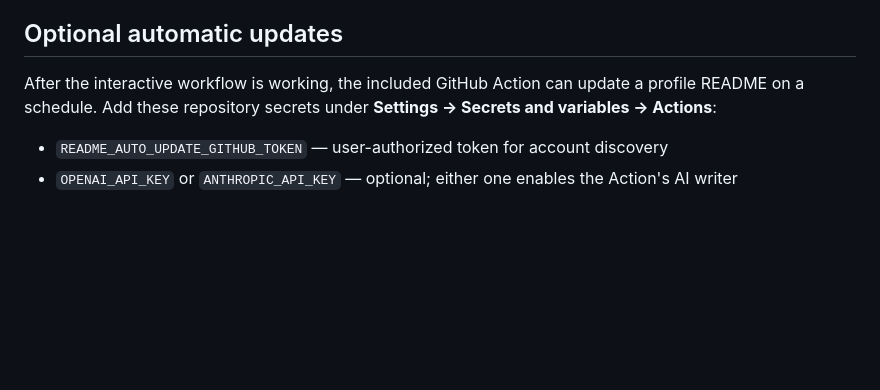
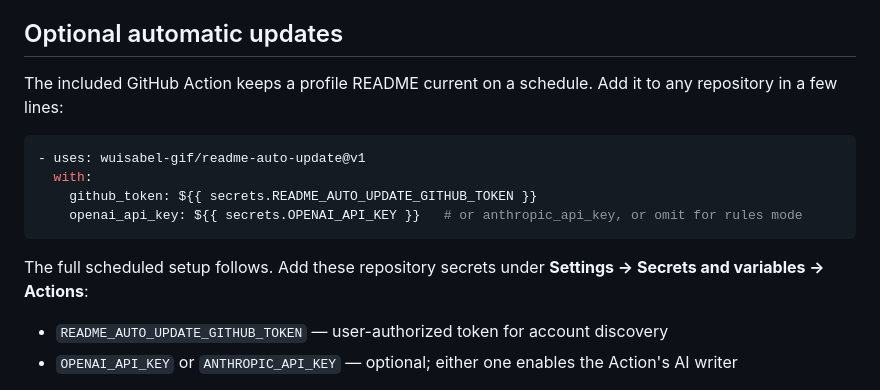
Before and after one commit to wuisabel-gif/readme-auto-update, a Markdown page: README.md, the part around one of its changes. Drawn GitHub-style; blank space fills up the shorter version.

Commit message:
docs: add badges and a Marketplace-friendly Action quick-start

````diff
--- a/README.md
+++ b/README.md
@@ -181,8 +186,18 @@ identity remains hidden unless `show_private_names` is explicitly enabled.
 
 ## Optional automatic updates
 
-After the interactive workflow is working, the included GitHub Action can update a profile README
-on a schedule. Add these repository secrets under **Settings → Secrets and variables → Actions**:
+The included GitHub Action keeps a profile README current on a schedule. Add it to any repository
+in a few lines:
+
+```yaml
+- uses: wuisabel-gif/readme-auto-update@v1
+  with:
+    github_token: ${{ secrets.README_AUTO_UPDATE_GITHUB_TOKEN }}
+    openai_api_key: ${{ secrets.OPENAI_API_KEY }}   # or anthropic_api_key, or omit for rules mode
+```
+
+The full scheduled setup follows. Add these repository secrets under
+**Settings → Secrets and variables → Actions**:
 
 - `README_AUTO_UPDATE_GITHUB_TOKEN` — user-authorized token for account discovery
 - `OPENAI_API_KEY` or `ANTHROPIC_API_KEY` — optional; either one enables the Action's AI writer
````
Also changed, not shown: other parts of README.md (+5 -0 lines).
